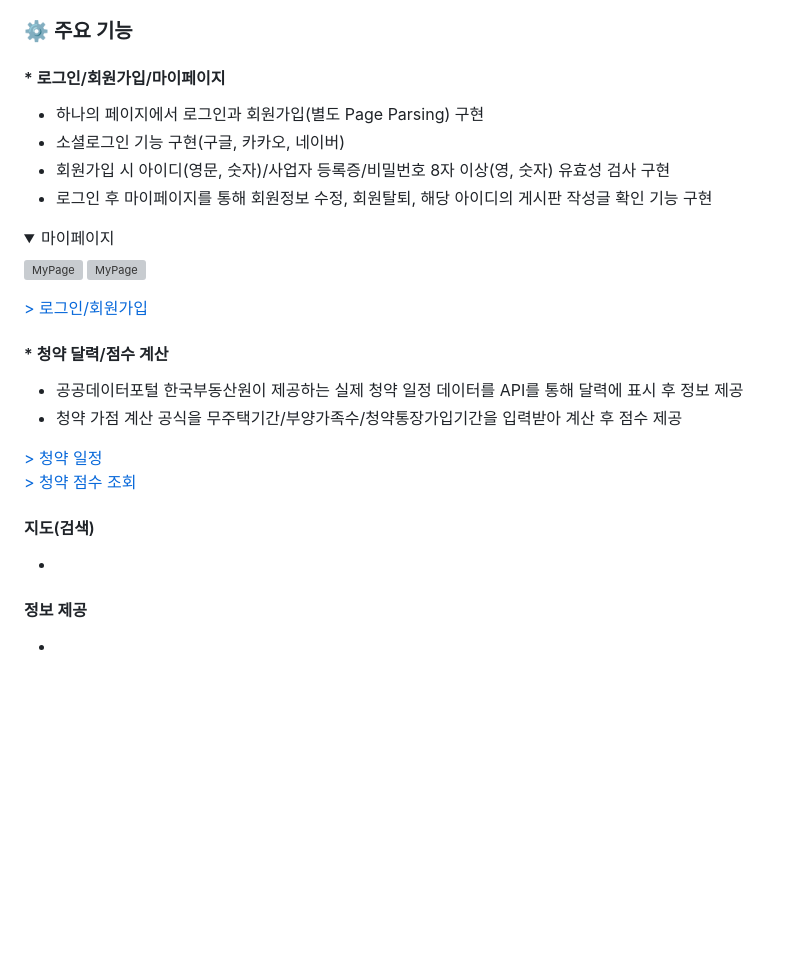
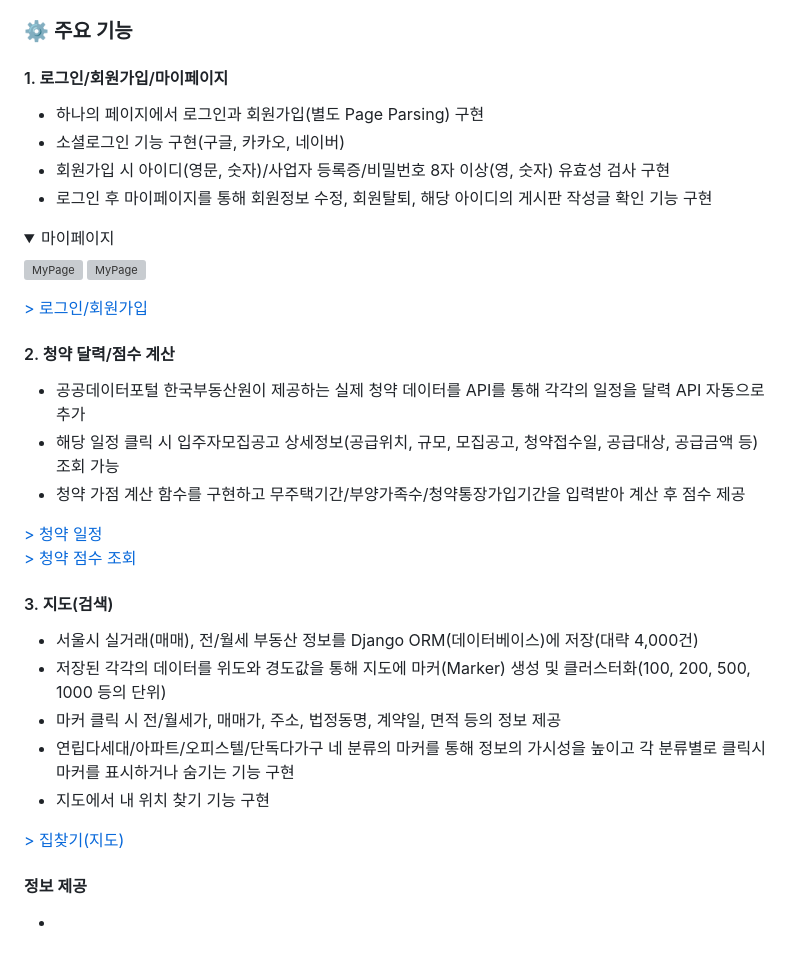
Before and after one commit to pshho/team3_django_project, a Markdown page: README.md, the part around the change. GitHub-like rendering; folded sections open; blank space fills up the shorter version; grey boxes are pictures that could not be loaded.

```diff
--- a/README.md
+++ b/README.md
@@ -21,7 +21,7 @@
 - **개발 Tool**: VS Code, PyCharm, Figma, Git
 
 ### :gear: 주요 기능
-#### * 로그인/회원가입/마이페이지
+#### 1. 로그인/회원가입/마이페이지
 - 하나의 페이지에서 로그인과 회원가입(별도 Page Parsing) 구현
 - 소셜로그인 기능 구현(구글, 카카오, 네이버)
 - 회원가입 시 아이디(영문, 숫자)/사업자 등록증/비밀번호 8자 이상(영, 숫자) 유효성 검사 구현
@@ -36,15 +36,22 @@
 
 <a href="http://ec2-3-37-74-149.ap-northeast-2.compute.amazonaws.com/common/signin/"> > 로그인/회원가입</a>
 
-#### * 청약 달력/점수 계산
-- 공공데이터포털 한국부동산원이 제공하는 실제 청약 일정 데이터를 API를 통해 달력에 표시 후 정보 제공
-- 청약 가점 계산 공식을 무주택기간/부양가족수/청약통장가입기간을 입력받아 계산 후 점수 제공
+#### 2. 청약 달력/점수 계산
+- 공공데이터포털 한국부동산원이 제공하는 실제 청약 데이터를 API를 통해 각각의 일정을 달력 API 자동으로 추가
+- 해당 일정 클릭 시 입주자모집공고 상세정보(공급위치, 규모, 모집공고, 청약접수일, 공급대상, 공급금액 등) 조회 가능
+- 청약 가점 계산 함수를 구현하고 무주택기간/부양가족수/청약통장가입기간을 입력받아 계산 후 점수 제공
 
 <a href="http://ec2-3-37-74-149.ap-northeast-2.compute.amazonaws.com/koreaCalendar/"> > 청약 일정</a><br>
 <a href="http://ec2-3-37-74-149.ap-northeast-2.compute.amazonaws.com/calculate/calculate/"> > 청약 점수 조회</a>
 
-#### 지도(검색)
--
+#### 3. 지도(검색)
+- 서울시 실거래(매매), 전/월세 부동산 정보를 Django ORM(데이터베이스)에 저장(대략 4,000건)
+- 저장된 각각의 데이터를 위도와 경도값을 통해 지도에 마커(Marker) 생성 및 클러스터화(100, 200, 500, 1000 등의 단위)
+- 마커 클릭 시 전/월세가, 매매가, 주소, 법정동명, 계약일, 면적 등의 정보 제공
+- 연립다세대/아파트/오피스텔/단독다가구 네 분류의 마커를 통해 정보의 가시성을 높이고 각 분류별로 클릭시 마커를 표시하거나 숨기는 기능 구현
+- 지도에서 내 위치 찾기 기능 구현
+
+<a href="http://ec2-3-37-74-149.ap-northeast-2.compute.amazonaws.com/map/"> > 집찾기(지도)</a>
 
 #### 정보 제공
 -
```
